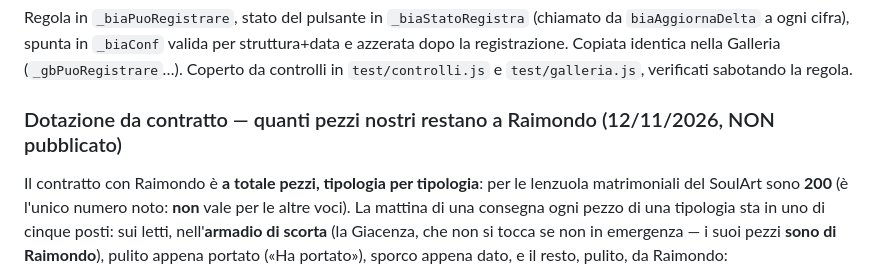
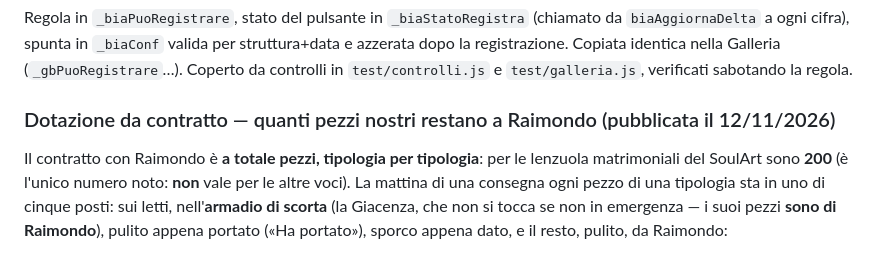
Before and after one commit to qmsoularthotel/qm-dashboard, a Markdown page: docs/biancheria.md, the part around the change. Rendered like a GitHub page.

Commit message:
docs: Dotazione da contratto pubblicata
Co-Authored-By: Claude Opus 5.5 <noreply@anthropic.com>

```diff
--- a/docs/biancheria.md
+++ b/docs/biancheria.md
@@ -1226,7 +1226,7 @@ Regola in `_biaPuoRegistrare`, stato del pulsante in `_biaStatoRegistra` (chiama
 dopo la registrazione. Copiata identica nella Galleria (`_gbPuoRegistrare`…). Coperto da
 controlli in `test/controlli.js` e `test/galleria.js`, verificati sabotando la regola.
 
-### Dotazione da contratto — quanti pezzi nostri restano a Raimondo (12/11/2026, NON pubblicato)
+### Dotazione da contratto — quanti pezzi nostri restano a Raimondo (pubblicata il 12/11/2026)
 
 Il contratto con Raimondo è **a totale pezzi, tipologia per tipologia**: per le lenzuola
 matrimoniali del SoulArt sono **200** (è l'unico numero noto: **non** vale per le altre voci).
```
